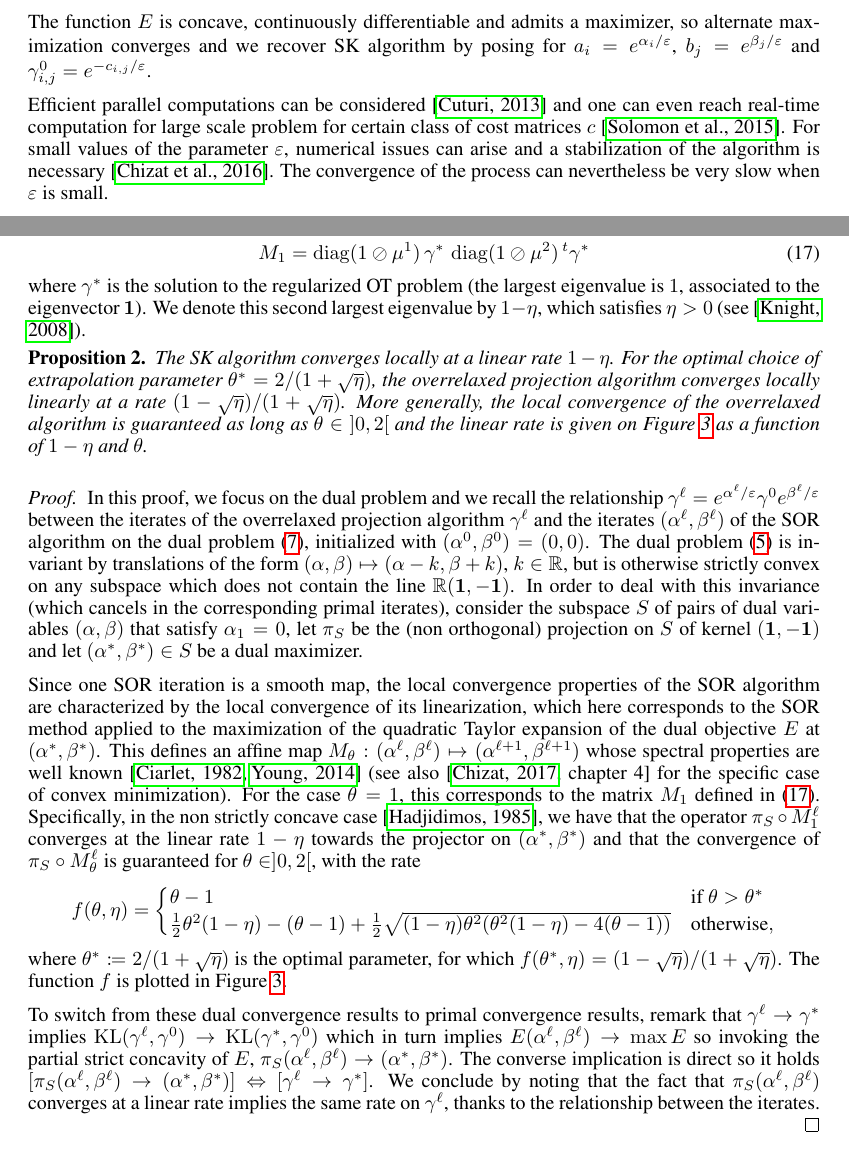
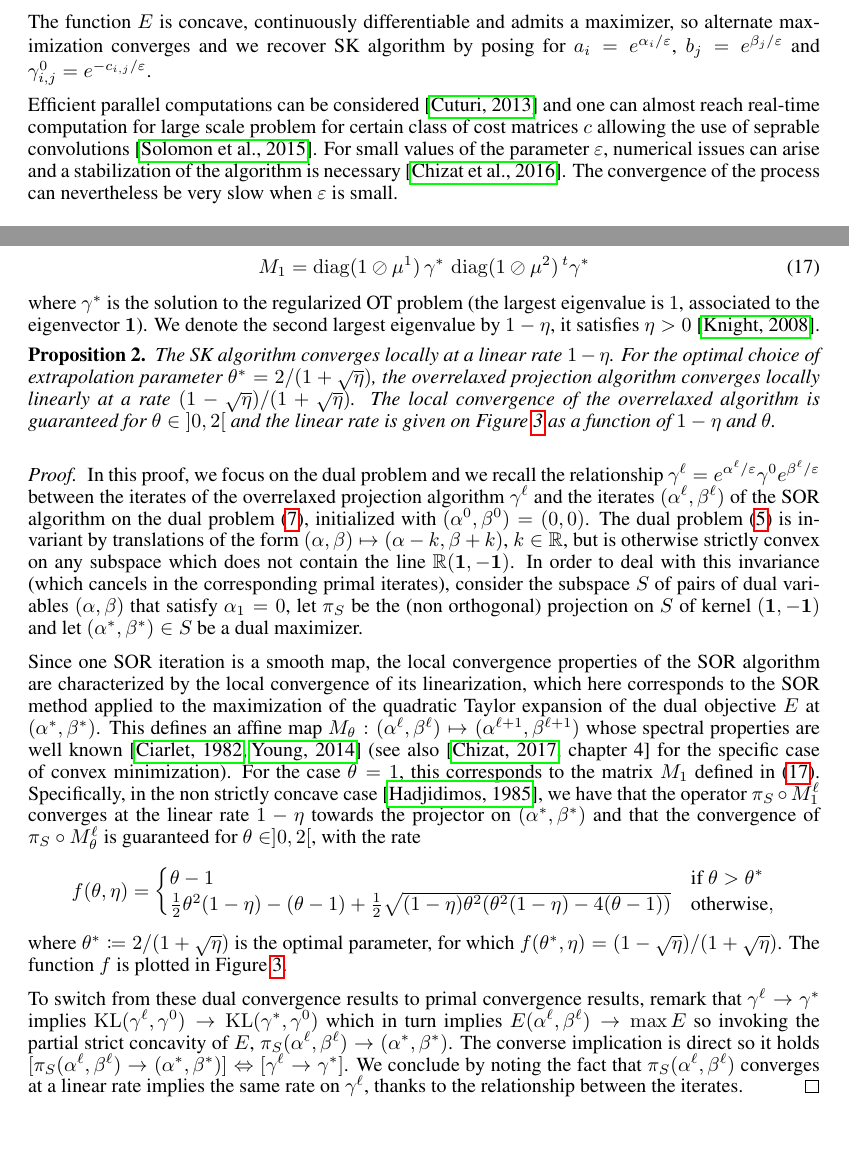
Before and after one commit to athibaul/otml17-overrelaxation, a LaTeX paper (paper.tex): two parts of pages 3 and 7 of 10, joined at a grey line, cut so that both start at the same text. Compiled offline with pdfLaTeX.

Commit message:
Relecture Nicolas

```diff
--- a/paper.tex
+++ b/paper.tex
@@ -179,7 +179,7 @@ The function $E$ is concave, continuously differentiable and admits a maximizer,
 %\end{align*}
 
 
-Efficient parallel computations can be considered \cite{cuturi13} and one can even reach real-time computation for large scale problem for certain class of cost matrices $c$ \cite{Solomon2015}.
+Efficient parallel computations can be considered \cite{cuturi13} and one can almost reach real-time computation for large scale problem for certain class of cost matrices $c$  allowing the use of seprable convolutions \cite{Solomon2015}.
 For small values of the parameter $\epsilon$, numerical issues can arise and a stabilization of the algorithm is necessary \cite{2016arXiv160705816C}.
 The convergence of the process can nevertheless be very slow when $\epsilon$ is small.
 
@@ -430,10 +430,10 @@ In order to justify the acceleration of convergence that is observed in practice
 \begin{equation}\label{eq:M1}
 M_1= \diag(1\oslash \mu^1) \, \gamma^* \, \diag(1\oslash \mu^2)\, ^t\gamma^*
 \end{equation}
-where $\gamma^*$ is the solution to the regularized OT problem (the largest eigenvalue is $1$, associated to the eigenvector $\mathbf{1}$). We denote this second largest eigenvalue by $1-\eta$, which satisfies $\eta>0$ (see \cite{knight2008sinkhorn}).
+where $\gamma^*$ is the solution to the regularized OT problem (the largest eigenvalue is $1$, associated to the eigenvector $\mathbf{1}$). We denote the second largest eigenvalue by $1-\eta$, it satisfies $\eta>0$  \cite{knight2008sinkhorn}.
 
 \begin{proposition}\label{prop:local}
-The SK algorithm converges locally at a linear rate $1-\eta$. For the optimal choice of extrapolation parameter $\theta^* = 2/(1+\sqrt{\eta})$, the overrelaxed projection algorithm converges locally linearly at a rate $(1-\sqrt{\eta})/(1+\sqrt{\eta})$. More generally, the local convergence of the overrelaxed algorithm is guaranteed as long as $\theta \in {]0,2[}$ and the linear rate is given on Figure~\ref{fig:eigtransform} as a function of $1-\eta$ and $\theta$.
+The SK algorithm converges locally at a linear rate $1-\eta$. For the optimal choice of extrapolation parameter $\theta^* = 2/(1+\sqrt{\eta})$, the overrelaxed projection algorithm converges locally linearly at a rate $(1-\sqrt{\eta})/(1+\sqrt{\eta})$. The local convergence of the overrelaxed algorithm is guaranteed for $\theta \in {]0,2[}$ and the linear rate is given on Figure~\ref{fig:eigtransform} as a function of $1-\eta$ and $\theta$.
 \end{proposition}
 
 \begin{proof}
@@ -450,9 +450,10 @@ f(\theta,\eta) = \begin{cases}
 \]
 where $\theta^*\coloneqq2/(1+\sqrt{\eta})$ is the optimal parameter, for which $f(\theta^*,\eta)=(1-\sqrt{\eta})/(1+\sqrt{\eta})$. The function $f$ is plotted in Figure \ref{fig:eigtransform}.
 
-To switch from these dual convergence results to primal convergence results, remark that $\gamma^\ell \to \gamma^*$ implies $\KL(\gamma^\ell,\gamma^0)\to \KL(\gamma^*,\gamma^0)$ which in turn implies $E(\alpha^\ell,\beta^\ell) \to \max E$ so invoking the partial strict concavity of $E$, $\pi_S(\alpha^\ell,\beta^\ell)\to (\alpha^*,\beta^*)$. The converse implication is direct so it holds $[\pi_S(\alpha^\ell,\beta^\ell)\to (\alpha^*,\beta^*)] \Leftrightarrow [\gamma^\ell \to \gamma^*]$. We conclude by noting that the fact that $\pi_S(\alpha^\ell, \beta^\ell)$ converges at a linear rate implies the same rate on $\gamma^\ell$, thanks to the relationship between the iterates.
+To switch from these dual convergence results to primal convergence results, remark that $\gamma^\ell \to \gamma^*$ implies $\KL(\gamma^\ell,\gamma^0)\to \KL(\gamma^*,\gamma^0)$ which in turn implies $E(\alpha^\ell,\beta^\ell) \to \max E$ so invoking the partial strict concavity of $E$, $\pi_S(\alpha^\ell,\beta^\ell)\to (\alpha^*,\beta^*)$. The converse implication is direct so it holds $[\pi_S(\alpha^\ell,\beta^\ell)\to (\alpha^*,\beta^*)] \Leftrightarrow [\gamma^\ell \to \gamma^*]$. We conclude by noting the fact that $\pi_S(\alpha^\ell, \beta^\ell)$ converges at a linear rate implies the same rate on $\gamma^\ell$, thanks to the relationship between the iterates.
 %Using standard arguments, we have that the local convergence rate of the SOR procedure on the dual objective $E$ is that of the SOR procedure applied to the quadratic form defined by its Hessian and the linear rate of \emph{semi-convergence} to the projection on the set of minimizers.
 \end{proof}
 
+
 \begin{figure}
 \centering
```
Also changed, not shown: paper.tex (6 more changed lines).
